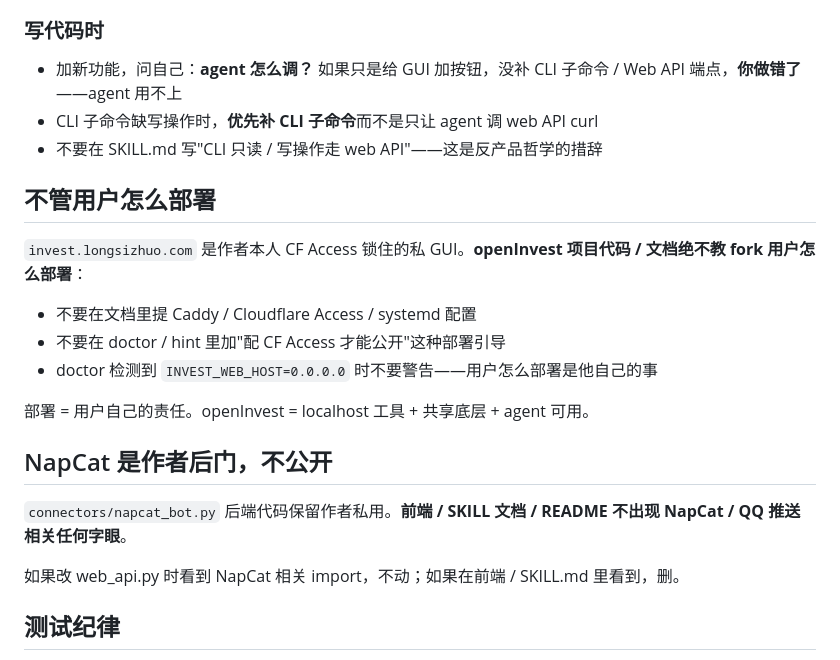
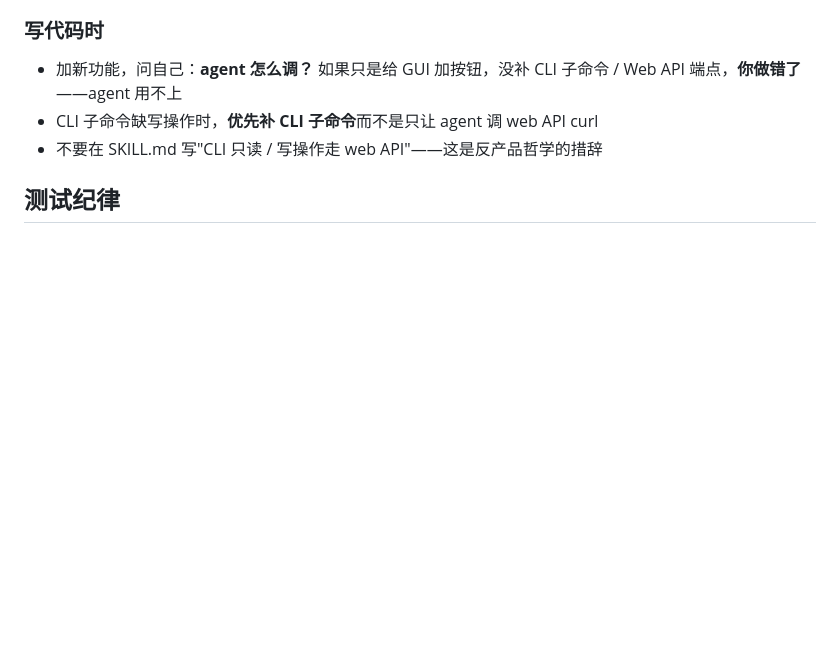
Before and after one commit to longsizhuo/openInvest, a Markdown page: CLAUDE.md, the part around the change. Drawn GitHub-style; blank space fills up the shorter version.

```diff
--- a/CLAUDE.md
+++ b/CLAUDE.md
@@ -23,22 +23,6 @@ openInvest 有三个调用层，每层服务不同对象：
 - 加新功能，问自己：**agent 怎么调？** 如果只是给 GUI 加按钮，没补 CLI 子命令 / Web API 端点，**你做错了**——agent 用不上
 - CLI 子命令缺写操作时，**优先补 CLI 子命令**而不是只让 agent 调 web API curl
 - 不要在 SKILL.md 写"CLI 只读 / 写操作走 web API"——这是反产品哲学的措辞
-
-## 不管用户怎么部署
-
-`invest.longsizhuo.com` 是作者本人 CF Access 锁住的私 GUI。**openInvest 项目代码 / 文档绝不教 fork 用户怎么部署**：
-
-- 不要在文档里提 Caddy / Cloudflare Access / systemd 配置
-- 不要在 doctor / hint 里加"配 CF Access 才能公开"这种部署引导
-- doctor 检测到 `INVEST_WEB_HOST=0.0.0.0` 时不要警告——用户怎么部署是他自己的事
-
-部署 = 用户自己的责任。openInvest = localhost 工具 + 共享底层 + agent 可用。
-
-## NapCat 是作者后门，不公开
-
-`connectors/napcat_bot.py` 后端代码保留作者私用。**前端 / SKILL 文档 / README 不出现 NapCat / QQ 推送相关任何字眼**。
-
-如果改 web_api.py 时看到 NapCat 相关 import，不动；如果在前端 / SKILL.md 里看到，删。
 
 ## 测试纪律
 
```
